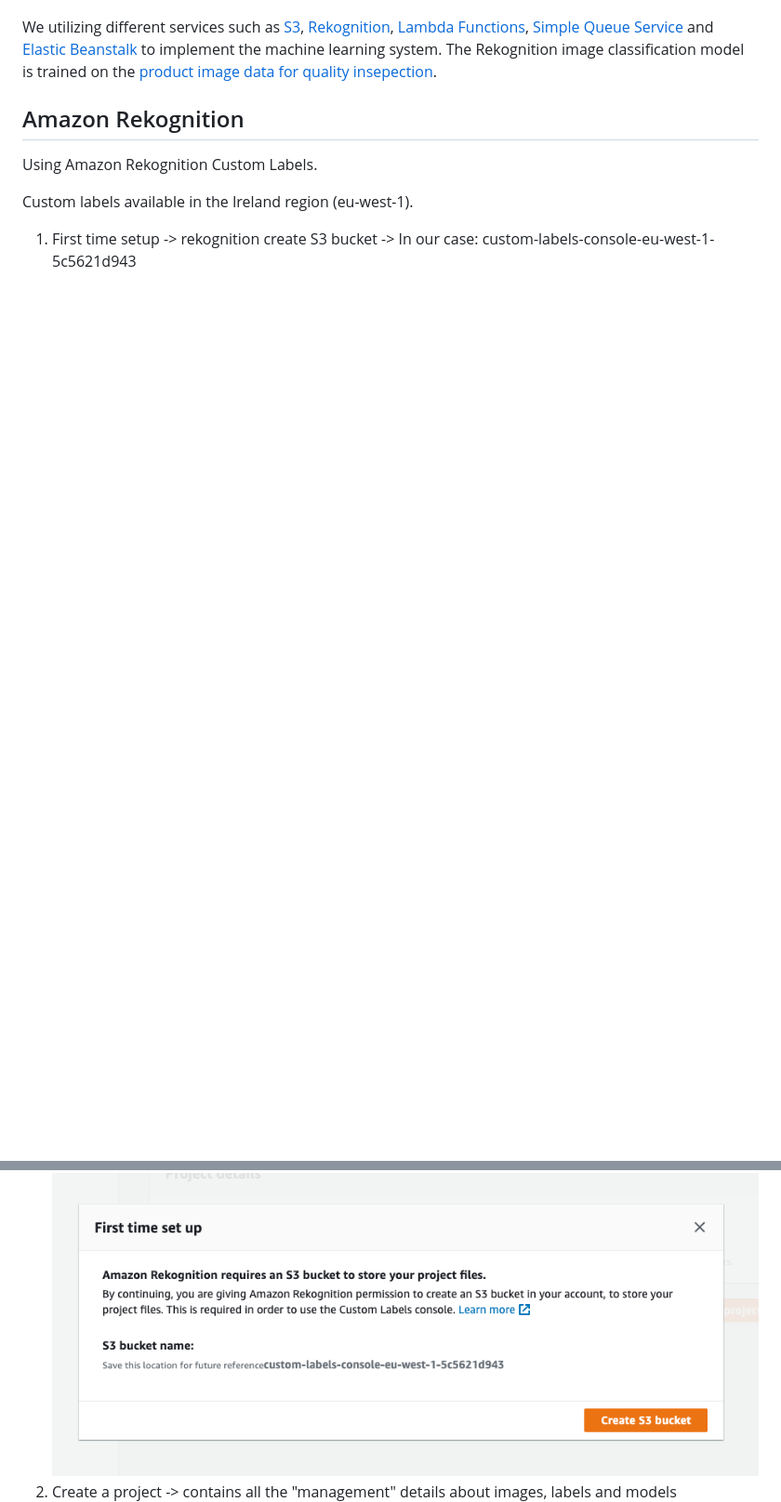
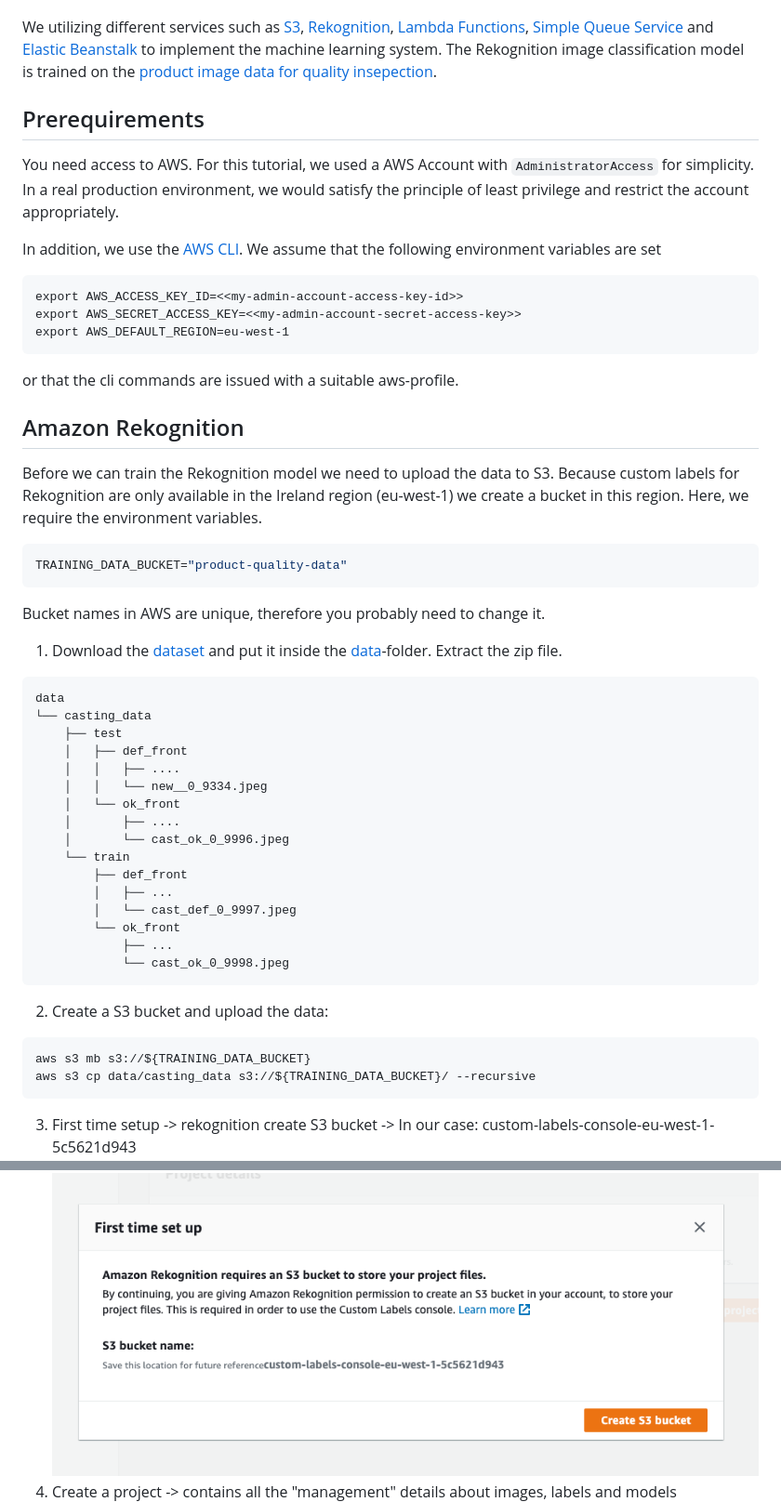
Before and after one commit to naxty/aws-automated-quality-inspection, a Markdown page: README.md, 2 parts joined by grey strips. Shown: that part at 93% size. Drawn GitHub-style; blank space fills up the shorter version.

````diff
--- a/README.md
+++ b/README.md
@@ -6,14 +6,53 @@ This repository is a showcase about how to leverage Amazon Web Services (aws) to
 
 We utilizing different services such as [S3](https://aws.amazon.com/s3/), [Rekognition](https://aws.amazon.com/rekognition/), [Lambda Functions](https://aws.amazon.com/lambda/), [Simple Queue Service](https://aws.amazon.com/sqs/) and [Elastic Beanstalk](https://aws.amazon.com/elasticbeanstalk/) to implement the machine learning system. The Rekognition image classification model is trained on the [product image data for quality insepection](https://www.kaggle.com/ravirajsinh45/real-life-industrial-dataset-of-casting-product).
 
+## Prerequirements
+You need access to AWS. For this tutorial, we used a AWS Account with `AdministratorAccess` for simplicity. In a real production environment, we would satisfy the principle of least privilege and restrict the account appropriately.
+
+In addition, we use the [AWS CLI](https://docs.aws.amazon.com/cli/latest/userguide/install-cliv2.html). We assume that the following environment variables are set
+```
+export AWS_ACCESS_KEY_ID=<<my-admin-account-access-key-id>>
+export AWS_SECRET_ACCESS_KEY=<<my-admin-account-secret-access-key>>
+export AWS_DEFAULT_REGION=eu-west-1
+```
+or that the cli commands are issued with a suitable aws-profile.
+
 ## Amazon Rekognition
 
-Using Amazon Rekognition Custom Labels.
+Before we can train the Rekognition model we need to upload the data to S3. Because custom labels for Rekognition are only available in the Ireland region (eu-west-1) we create a bucket in this region. Here, we require the environment variables.
+```sh
+TRAINING_DATA_BUCKET="product-quality-data"
+```
+Bucket names in AWS are unique, therefore you probably need to change it.
 
-Custom labels available in the Ireland region (eu-west-1).
+1. Download the [dataset](https://www.kaggle.com/ravirajsinh45/real-life-industrial-dataset-of-casting-product) and put it inside the [data](data/)-folder. Extract the zip file.
+```
+data
+└── casting_data
+    ├── test
+    │   ├── def_front
+    │   │   ├── ....
+    │   │   └── new__0_9334.jpeg
+    │   └── ok_front
+    │       ├── ....
+    │       └── cast_ok_0_9996.jpeg
+    └── train
+        ├── def_front
+        │   ├── ...
+        │   └── cast_def_0_9997.jpeg
+        └── ok_front
+            ├── ...
+            └── cast_ok_0_9998.jpeg
+```
 
-1. First time setup -> rekognition create S3 bucket -> In our case:
+2. Create a S3 bucket and upload the data:
+```sh
+aws s3 mb s3://${TRAINING_DATA_BUCKET}
+aws s3 cp data/casting_data s3://${TRAINING_DATA_BUCKET}/ --recursive
+```
+
+3. First time setup -> rekognition create S3 bucket -> In our case:
 custom-labels-console-eu-west-1-5c5621d943
 ![AWS Rekognition first time set up](docs/aws_rekognition_first_time_set_up.png)
-1. Create a project -> contains all the "management" details about images, labels and models
+4. Create a project -> contains all the "management" details about images, labels and models
 ![AWS Rekognition create project](docs/aws_rekognition_create_project.png)
````
Also changed, not shown: other parts of README.md (+14 -34 lines), docs/aws_rekognition_create_dataset_from_bucket.png (added).
